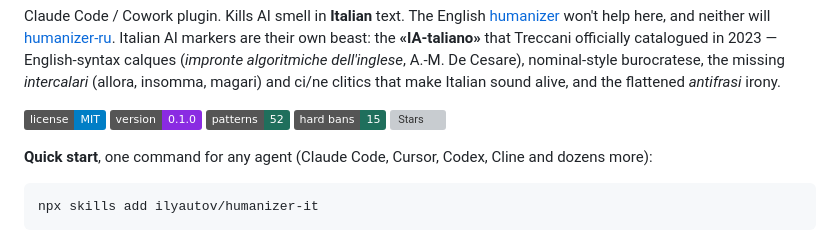
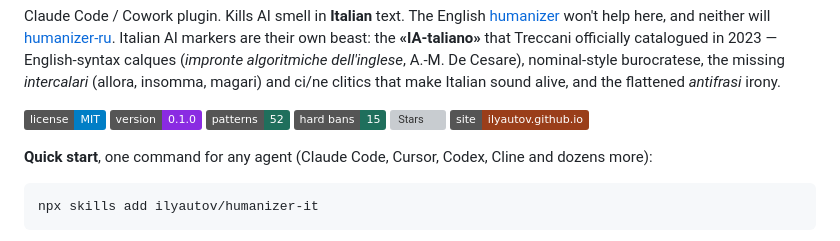
Before and after one commit to ilyautov/humanizer-it, a Markdown page: README.md, the part around the change. GitHub-like rendering; badges without logos; grey boxes are pictures that could not be loaded.

```diff
--- a/README.md
+++ b/README.md
@@ -13,6 +13,7 @@ Claude Code / Cowork plugin. Kills AI smell in **Italian** text. The English [hu
 [![Patterns](https://img.shields.io/badge/patterns-52-1F6F5C)](#what-you-get)
 [![Hard bans](https://img.shields.io/badge/hard%20bans-15-1F6F5C)](#what-you-get)
 [![Stars](https://img.shields.io/github/stars/ilyautov/humanizer-it?style=flat&label=stars&logo=github&logoColor=white)](https://github.com/ilyautov/humanizer-it/stargazers)
+[![Site](https://img.shields.io/badge/site-ilyautov.github.io-9A3E1A)](https://ilyautov.github.io/humanizer-it/)
 
 **Quick start**, one command for any agent (Claude Code, Cursor, Codex, Cline and dozens more):
 
```
Also changed, not shown: README.it.md (+16 -10 lines).
